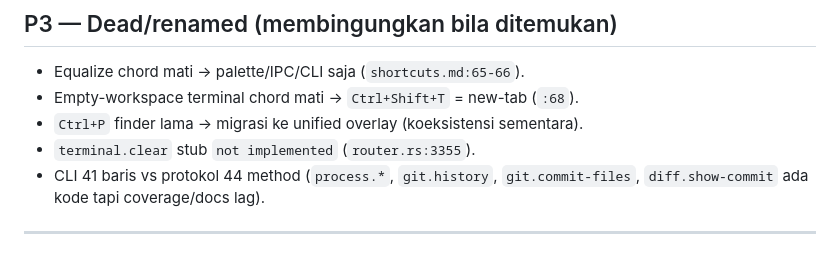
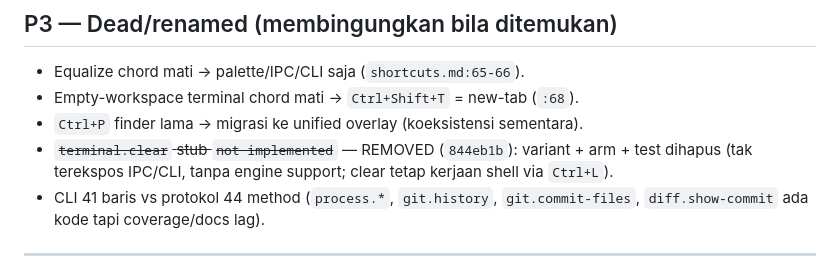
Before and after one commit to fachrihawari/omaterm, a Markdown page: docs/app-improvement.md, the part around the change. Drawn GitHub-style.

Commit message:
docs: record terminal.clear removal in improvement backlog

```diff
--- a/docs/app-improvement.md
+++ b/docs/app-improvement.md
@@ -258,7 +258,9 @@ M17 pending; M19 melompat antrean. Sinyal perpetual-beta bagi pendatang baru.
 * Equalize chord mati → palette/IPC/CLI saja (`shortcuts.md:65-66`).
 * Empty-workspace terminal chord mati → `Ctrl+Shift+T` = new-tab (`:68`).
 * `Ctrl+P` finder lama → migrasi ke unified overlay (koeksistensi sementara).
-* `terminal.clear` stub `not implemented` (`router.rs:3355`).
+* ~~`terminal.clear` stub `not implemented`~~ — REMOVED (`844eb1b`):
+  variant + arm + test dihapus (tak terekspos IPC/CLI, tanpa engine support;
+  clear tetap kerjaan shell via `Ctrl+L`).
 * CLI 41 baris vs protokol 44 method (`process.*`, `git.history`,
   `git.commit-files`, `diff.show-commit` ada kode tapi coverage/docs lag).
 
```
